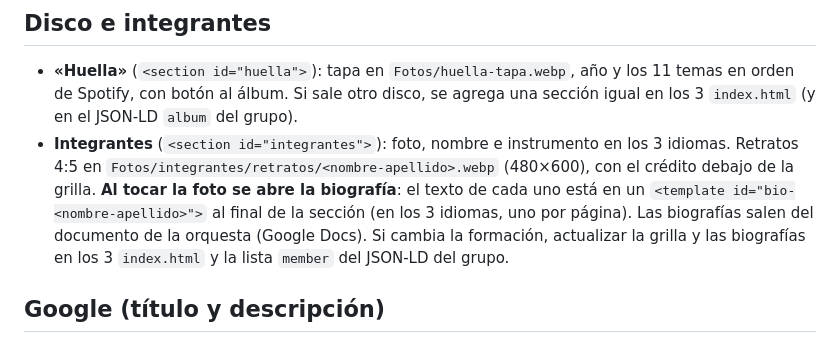
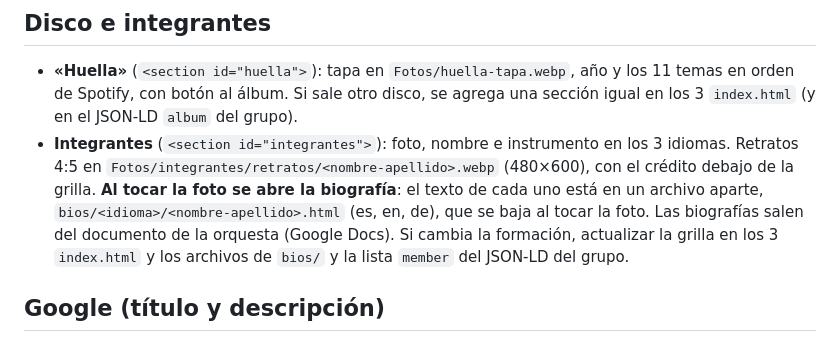
Before and after one commit to Marianolfb/Orquestainvisible, a Markdown page: MANTENIMIENTO.md, the part around the change. Rendered like a GitHub page.

Commit message:
Manual: las biografías ahora son archivos aparte
Co-Authored-By: Claude Sonnet 5.5 <noreply@anthropic.com>

```diff
--- a/MANTENIMIENTO.md
+++ b/MANTENIMIENTO.md
@@ -130,9 +130,8 @@ igual en los 3 `index.html`.
 - **Integrantes** (`<section id="integrantes">`): foto, nombre e instrumento en los 3 idiomas.
   Retratos 4:5 en `Fotos/integrantes/retratos/<nombre-apellido>.webp` (480×600), con el crédito
   debajo de la grilla. **Al tocar la foto se abre la biografía**: el texto de cada uno está en un
-  `<template id="bio-<nombre-apellido>">` al final de la sección (en los 3 idiomas, uno por
-  página). Las biografías salen del documento de la orquesta (Google Docs). Si cambia la
-  formación, actualizar la grilla y las biografías en los 3 `index.html` y la lista `member` del
+  archivo aparte, `bios/<idioma>/<nombre-apellido>.html` (es, en, de), que se baja al tocar la foto. Las biografías salen del documento de la orquesta (Google Docs). Si cambia la
+  formación, actualizar la grilla en los 3 `index.html` y los archivos de `bios/` y la lista `member` del
   JSON-LD del grupo.
 
 ## Google (título y descripción)
```
